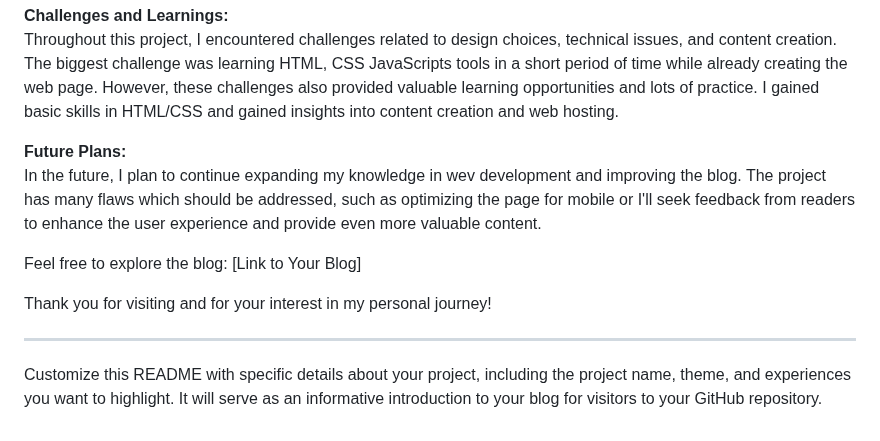
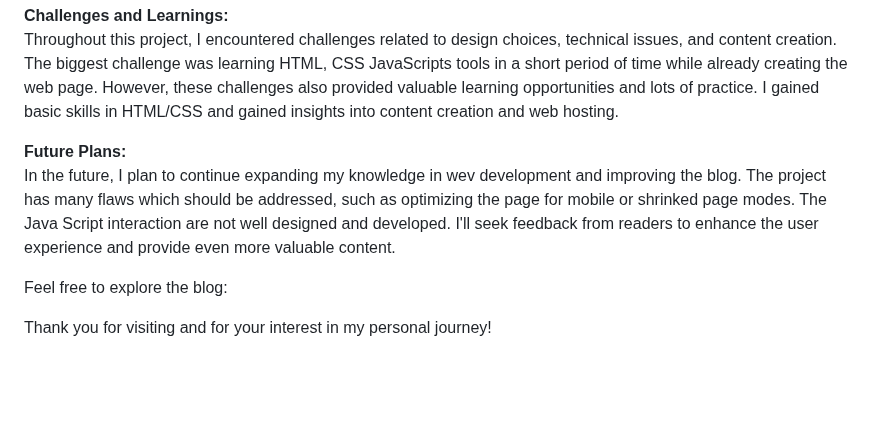
Before and after one commit to aruzhan-bolatova/aru_blog.github.io, a Markdown page: README.md, the part around the change. Drawn GitHub-style; blank space fills up the shorter version.

```diff
--- a/README.md
+++ b/README.md
@@ -36,12 +36,8 @@ Reflecting on the project's completion, I feel a sense of accomplishment. Since
 Throughout this project, I encountered challenges related to design choices, technical issues, and content creation. The biggest challenge was learning HTML, CSS JavaScripts tools in a short period of time while already creating the web page. However, these challenges also provided valuable learning opportunities and lots of practice. I gained basic skills in HTML/CSS and gained insights into content creation and web hosting.
 
 **Future Plans:**
-In the future, I plan to continue expanding my knowledge in wev development and improving the blog. The project has many flaws which should be addressed, such as optimizing the page for mobile or  I'll seek feedback from readers to enhance the user experience and provide even more valuable content.
+In the future, I plan to continue expanding my knowledge in wev development and improving the blog. The project has many flaws which should be addressed, such as optimizing the page for mobile or shrinked page modes. The Java Script interaction are not well designed and developed. I'll seek feedback from readers to enhance the user experience and provide even more valuable content.
 
-Feel free to explore the blog: [Link to Your Blog]
+Feel free to explore the blog:
 
 Thank you for visiting and for your interest in my personal journey!
-
----
-
-Customize this README with specific details about your project, including the project name, theme, and experiences you want to highlight. It will serve as an informative introduction to your blog for visitors to your GitHub repository.
```
